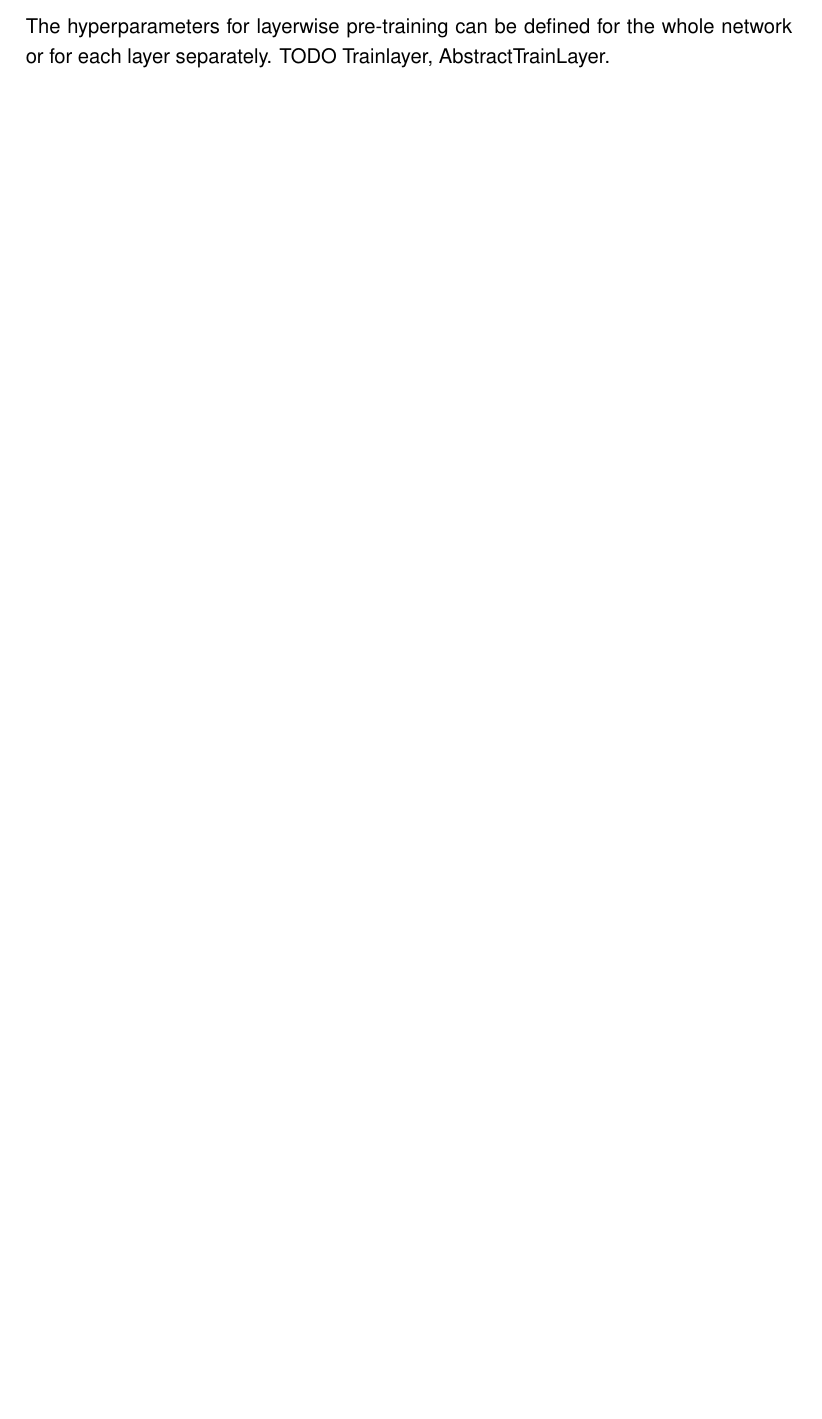
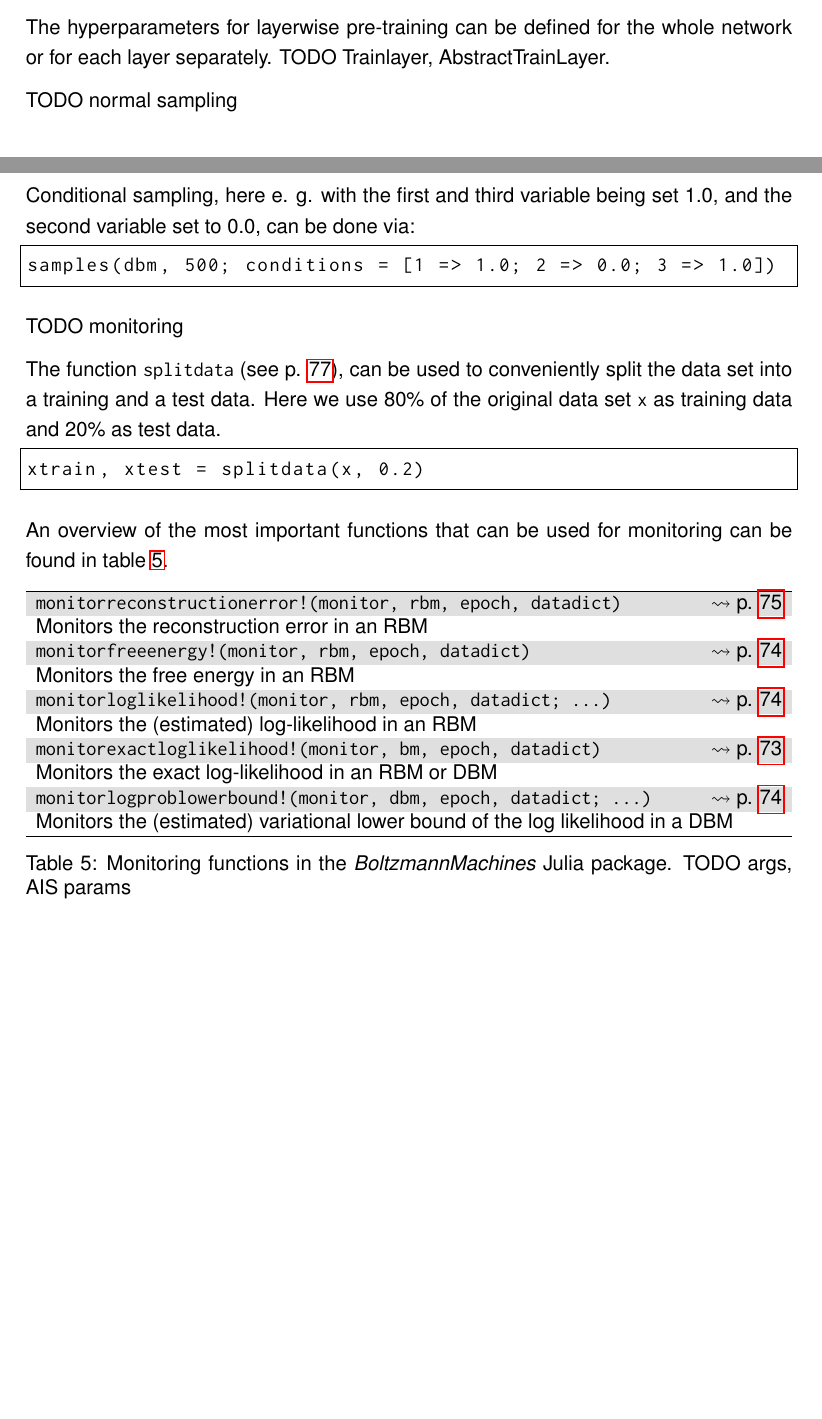
Before and after one commit to stefan-m-lenz/ThesisScHum, a LaTeX document (main.tex): part of page 39 of 115 before the commit and two parts of pages 39 and 40 of 116 after it, the two joined at a grey line, cut so that both start at the same text, the shorter picture padded with empty space. Compiled offline with pdfLaTeX.

Commit message:
Usage examples, monitoring

```diff
--- a/main.tex
+++ b/main.tex
@@ -1091,3 +1120,49 @@ The hyperparameters for layerwise pre-training can be defined for the whole netw
+TODO normal sampling
+
+
+Conditional sampling, here e. g. with the first and third variable being set 1.0, and the second variable set to 0.0, can be done via:
+
+\begin{lstlisting}
+samples(dbm, 500; conditions = [1 => 1.0; 2 => 0.0; 3 => 1.0])
+\end{lstlisting}
+
+TODO monitoring
+
+The function \inlinecode{splitdata} (see p. \pageref{bms_splitdata}), can be used to conveniently split the data set into a training and a test data.
+Here we use 80\%  of the original data set \inlinecode{x} as training data and 20\% as test data.
+
+\begin{lstlisting}
+xtrain, xtest = splitdata(x, 0.2)
+\end{lstlisting}
+
+
+An overview of the most important functions that can be used for monitoring can be found in table \ref{monfun}.
+
+\rowcolors{1}{gray!25}{white}
+\begin{table}[h]
+   \begin{tabularx}{\textwidth}{X}
+   \hline
+   \inlinecode{monitorreconstructionerror!(monitor, rbm, epoch, datadict)} \rightpageref{bms_monitorreconstructionerror!}\\
+     Monitors the reconstruction error in an RBM \\
+     \inlinecode{monitorfreeenergy!(monitor, rbm, epoch, datadict)} \rightpageref{bms_monitorfreeenergy!}\\
+Monitors the free energy in an RBM \\
+
+     \inlinecode{monitorloglikelihood!(monitor, rbm, epoch, datadict; ...)} \rightpageref{bms_monitorloglikelihood!}\\
+Monitors the (estimated) log-likelihood in an RBM \\
+        \inlinecode{monitorexactloglikelihood!(monitor, bm, epoch, datadict)} \rightpageref{bms_monitorexactloglikelihood!}\\
+Monitors the exact log-likelihood in an RBM or DBM \\
+     \inlinecode{monitorlogproblowerbound!(monitor, dbm, epoch, datadict; ...)} \rightpageref{bms_monitorlogproblowerbound!}\\
+  Monitors the (estimated) variational lower bound of the log likelihood in a DBM \\
+   \hline
+\end{tabularx}
+\caption{Monitoring functions in the \apkg{BoltzmannMachines} Julia package. TODO args,  AIS params}
+\label{monfun}
+\end{table}
+
+
+
+
+
 
 %\subsubsection{Implementation of annealed importance sampling}
 
```
Also changed, not shown: main.tex (31 more changed lines).
